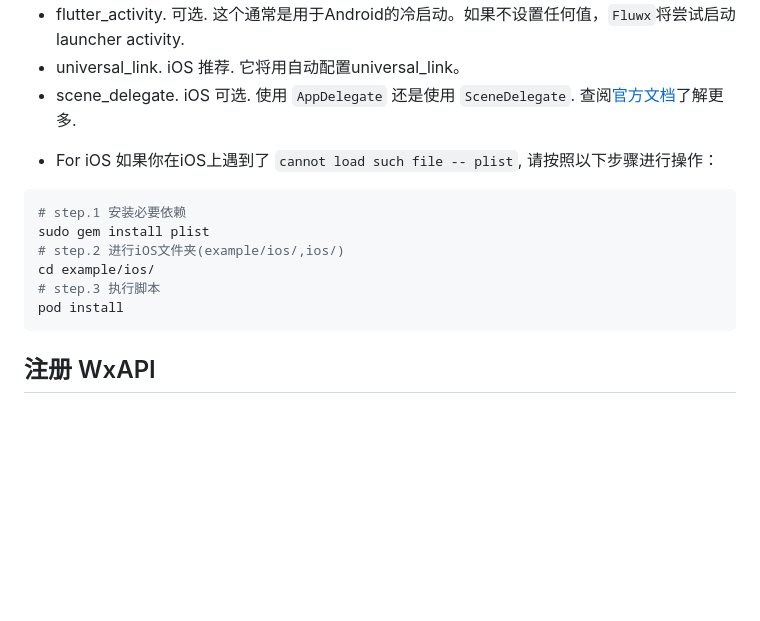
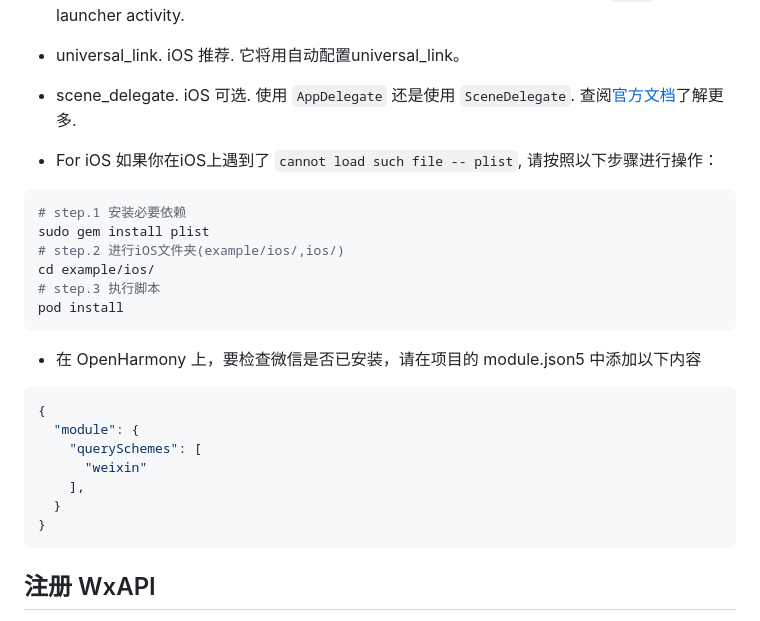
Before and after one commit to OpenFlutter/fluwx, a Markdown page: README_CN.md, the part around one of its changes. Rendered like a GitHub page; blank space fills up the shorter version.

Commit message:
Add documentation for OpenHarmony
Signed-off-by: yeliulee <yeliuleet@gmail.com>

````diff
--- a/README_CN.md
+++ b/README_CN.md
@@ -67,8 +73,9 @@ dependencies:
 - universal_link. iOS 推荐. 它将用自动配置universal_link。
 - scene_delegate. iOS 可选. 使用 `AppDelegate` 还是使用 `SceneDelegate`. 查阅[官方文档](https://developers.weixin.qq.com/doc/oplatform/Mobile_App/Access_Guide/iOS.html)了解更多.
 
-* For iOS
+- For iOS
 如果你在iOS上遇到了 `cannot load such file -- plist`, 请按照以下步骤进行操作：
+
 ```shell
 # step.1 安装必要依赖
 sudo gem install plist
@@ -76,6 +83,18 @@ sudo gem install plist
 cd example/ios/
 # step.3 执行脚本
 pod install
+```
+
+- 在 OpenHarmony 上，要检查微信是否已安装，请在项目的 module.json5 中添加以下内容
+
+```json5
+{
+  "module": {
+    "querySchemes": [
+      "weixin"
+    ],
+  }
+}
 ```
 
 ## 注册 WxAPI
````
Also changed, not shown: other parts of README_CN.md (+14 -6 lines), README.md (+29 -7 lines).
